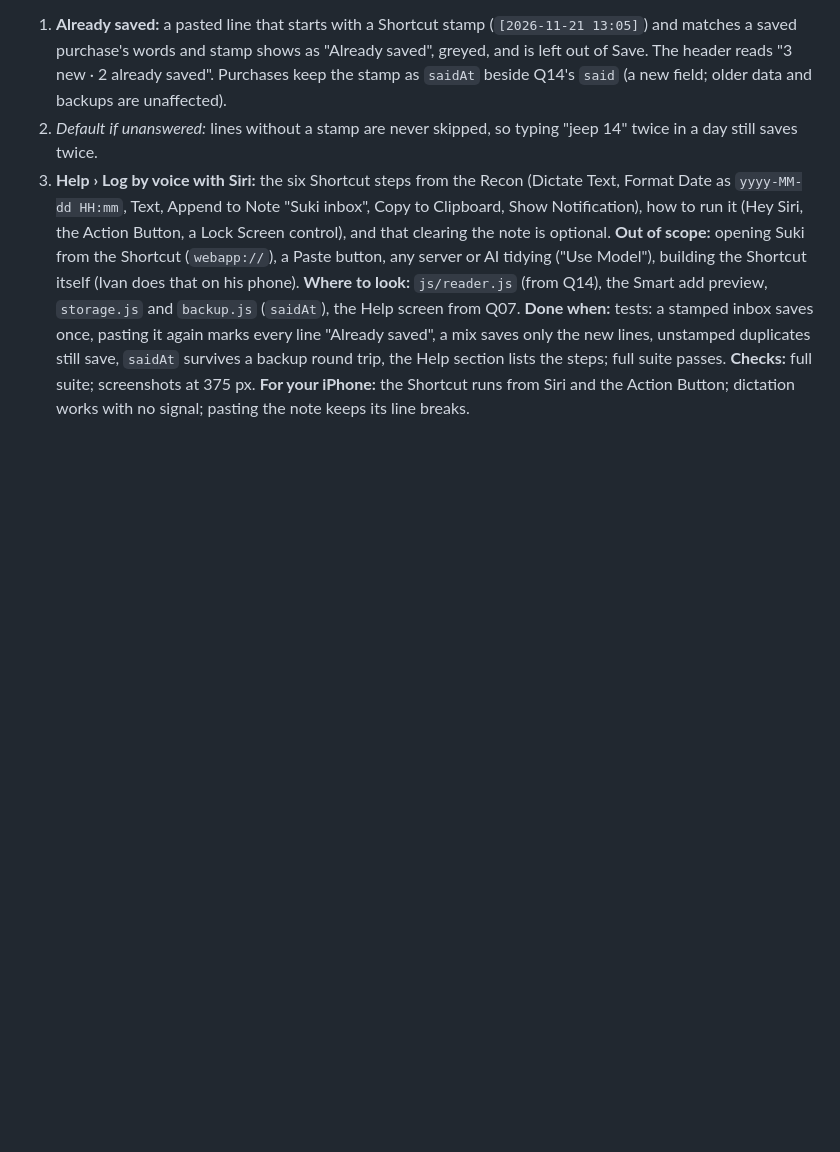
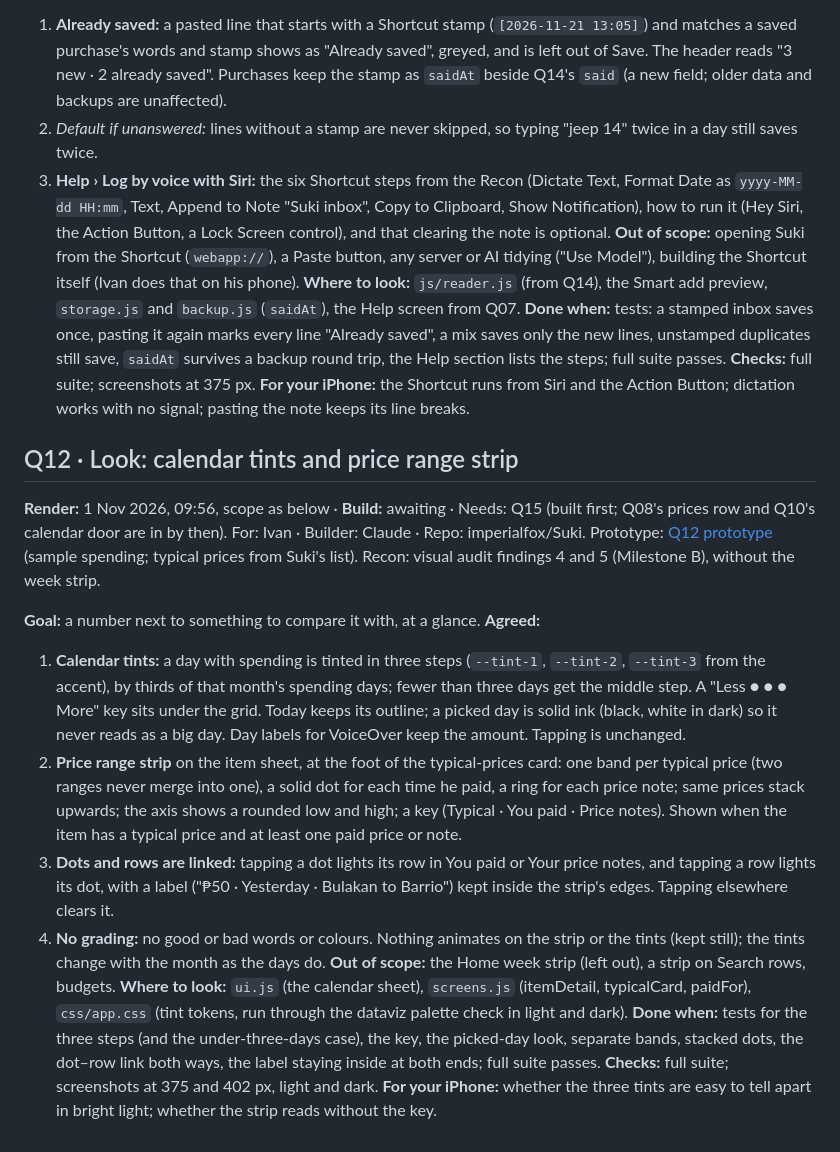
Before and after one commit to imperialfox/Suki, a Markdown page: HANDOFF.md, the part around the change. Drawn GitHub-style; blank space fills up the shorter version.

Commit message:
Queue: record Render for Q12
Q12 · Look: calendar tints and price range strip, as prototyped,
built after Q15. The Home week strip is left out and noted under
Decided. Documentation only: no app change.

Co-Authored-By: Claude Opus 5.5 <noreply@anthropic.com>
Claude-Session: https://claude.ai/code/session_01KPEKdGYAsNBuGdxK2uxabc

```diff
--- a/HANDOFF.md
+++ b/HANDOFF.md
@@ -251,3 +251,18 @@ For: Ivan · Builder: Claude · Repo: imperialfox/Suki. Prototype: [Smart add pr
 **Where to look:** `js/reader.js` (from Q14), the Smart add preview, `storage.js` and `backup.js` (`saidAt`), the Help screen from Q07.
 **Done when:** tests: a stamped inbox saves once, pasting it again marks every line "Already saved", a mix saves only the new lines, unstamped duplicates still save, `saidAt` survives a backup round trip, the Help section lists the steps; full suite passes. **Checks:** full suite; screenshots at 375 px.
 **For your iPhone:** the Shortcut runs from Siri and the Action Button; dictation works with no signal; pasting the note keeps its line breaks.
+
+## Q12 · Look: calendar tints and price range strip
+**Render:** 1 Nov 2026, 09:56, scope as below · **Build:** awaiting · Needs: Q15 (built first; Q08's prices row and Q10's calendar door are in by then).
+For: Ivan · Builder: Claude · Repo: imperialfox/Suki. Prototype: [Q12 prototype](https://claude.ai/artifact/NFwAtWyj5ERxgyGifutbeS) (sample spending; typical prices from Suki's list). Recon: visual audit findings 4 and 5 (Milestone B), without the week strip.
+
+**Goal:** a number next to something to compare it with, at a glance.
+**Agreed:**
+1. **Calendar tints:** a day with spending is tinted in three steps (`--tint-1`, `--tint-2`, `--tint-3` from the accent), by thirds of that month's spending days; fewer than three days get the middle step. A "Less ● ● ● More" key sits under the grid. Today keeps its outline; a picked day is solid ink (black, white in dark) so it never reads as a big day. Day labels for VoiceOver keep the amount. Tapping is unchanged.
+2. **Price range strip** on the item sheet, at the foot of the typical-prices card: one band per typical price (two ranges never merge into one), a solid dot for each time he paid, a ring for each price note; same prices stack upwards; the axis shows a rounded low and high; a key (Typical · You paid · Price notes). Shown when the item has a typical price and at least one paid price or note.
+3. **Dots and rows are linked:** tapping a dot lights its row in You paid or Your price notes, and tapping a row lights its dot, with a label ("₱50 · Yesterday · Bulakan to Barrio") kept inside the strip's edges. Tapping elsewhere clears it.
+4. **No grading:** no good or bad words or colours. Nothing animates on the strip or the tints (kept still); the tints change with the month as the days do.
+**Out of scope:** the Home week strip (left out), a strip on Search rows, budgets.
+**Where to look:** `ui.js` (the calendar sheet), `screens.js` (itemDetail, typicalCard, paidFor), `css/app.css` (tint tokens, run through the dataviz palette check in light and dark).
+**Done when:** tests for the three steps (and the under-three-days case), the key, the picked-day look, separate bands, stacked dots, the dot–row link both ways, the label staying inside at both ends; full suite passes. **Checks:** full suite; screenshots at 375 and 402 px, light and dark.
+**For your iPhone:** whether the three tints are easy to tell apart in bright light; whether the strip reads without the key.
```
Also changed, not shown: RENDER_QUEUE.md (+4 -1 lines).
